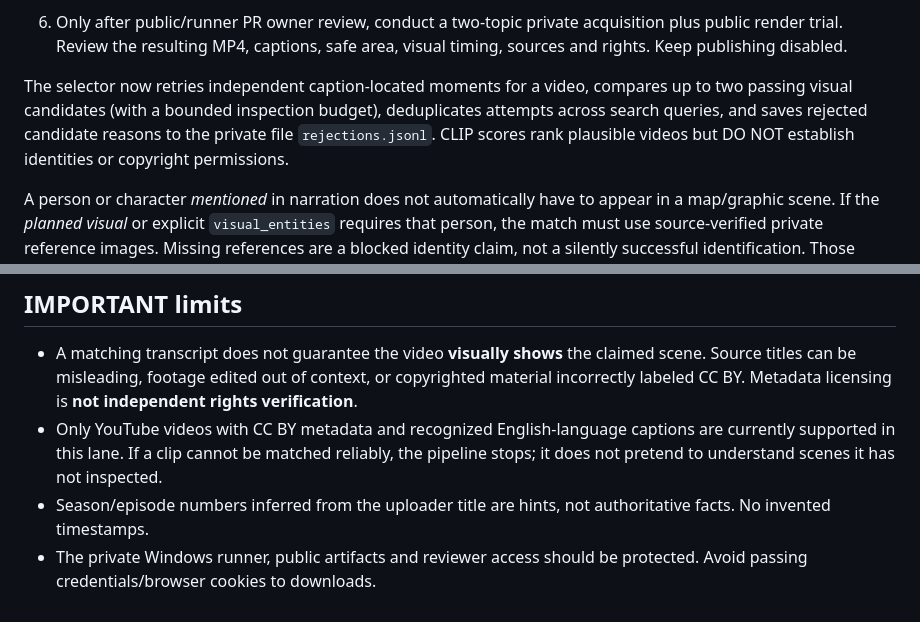
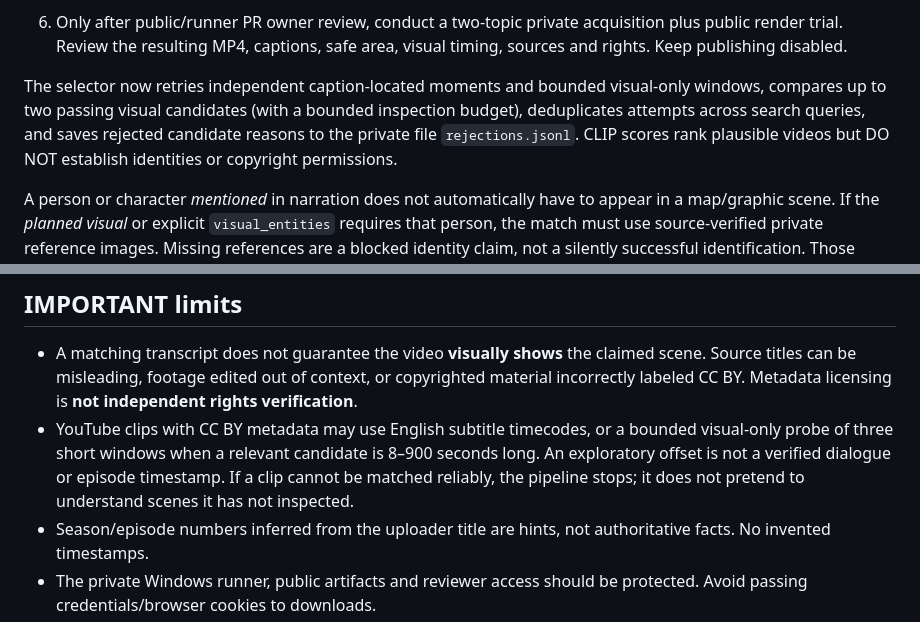
Before and after one commit to Venloud/bouriko-shorts, a Markdown page: docs/YOUTUBE_SCENE_LIBRARY.md, 2 parts joined by grey strips. GitHub-like rendering.

Commit message:
Document captionless visual probing, its bounded windows, and honest provenance labels

```diff
--- a/docs/YOUTUBE_SCENE_LIBRARY.md
+++ b/docs/YOUTUBE_SCENE_LIBRARY.md
@@ -66,7 +66,7 @@ The GitHub-hosted offline smoke tests do NOT download the 605 MB CLIP model or p
 5. Calibrate against observed failure examples. Edit score thresholds only with actual positive/negative evidence, then rerun the offline regression and all four live evaluation examples.
 6. Only after public/runner PR owner review, conduct a two-topic private acquisition plus public render trial. Review the resulting MP4, captions, safe area, visual timing, sources and rights. Keep publishing disabled.
 
-The selector now retries independent caption-located moments for a video, compares up to two passing visual candidates (with a bounded inspection budget), deduplicates attempts across search queries, and saves rejected candidate reasons to the private file `rejections.jsonl`. CLIP scores rank plausible videos but DO NOT establish identities or copyright permissions.
+The selector now retries independent caption-located moments and bounded visual-only windows, compares up to two passing visual candidates (with a bounded inspection budget), deduplicates attempts across search queries, and saves rejected candidate reasons to the private file `rejections.jsonl`. CLIP scores rank plausible videos but DO NOT establish identities or copyright permissions.
 
 A person or character *mentioned* in narration does not automatically have to appear in a map/graphic scene. If the *planned visual* or explicit `visual_entities` requires that person, the match must use source-verified private reference images. Missing references are a blocked identity claim, not a silently successful identification. Those recognition rules are subject-independent.
 
@@ -79,7 +79,7 @@ A person or character *mentioned* in narration does not automatically have to ap
 
 ## IMPORTANT limits
 - A matching transcript does not guarantee the video **visually shows** the claimed scene. Source titles can be misleading, footage edited out of context, or copyrighted material incorrectly labeled CC BY. Metadata licensing is **not independent rights verification**.
-- Only YouTube videos with CC BY metadata and recognized English-language captions are currently supported in this lane. If a clip cannot be matched reliably, the pipeline stops; it does not pretend to understand scenes it has not inspected.
+- YouTube clips with CC BY metadata may use English subtitle timecodes, or a bounded visual-only probe of three short windows when a relevant candidate is 8–900 seconds long. An exploratory offset is not a verified dialogue or episode timestamp. If a clip cannot be matched reliably, the pipeline stops; it does not pretend to understand scenes it has not inspected.
 - Season/episode numbers inferred from the uploader title are hints, not authoritative facts. No invented timestamps.
 - The private Windows runner, public artifacts and reviewer access should be protected. Avoid passing credentials/browser cookies to downloads.
 - Local CLIP frame embeddings are implemented in this PR, but character recognition still needs accurate reference images. This cannot certify exact anime character IDs without references, on-screen actions, verified canonical episode catalogs, scene-boundary detection, or downstream reuse rights. Full multimodal video understanding remains a future, independently evaluated improvement.
```
